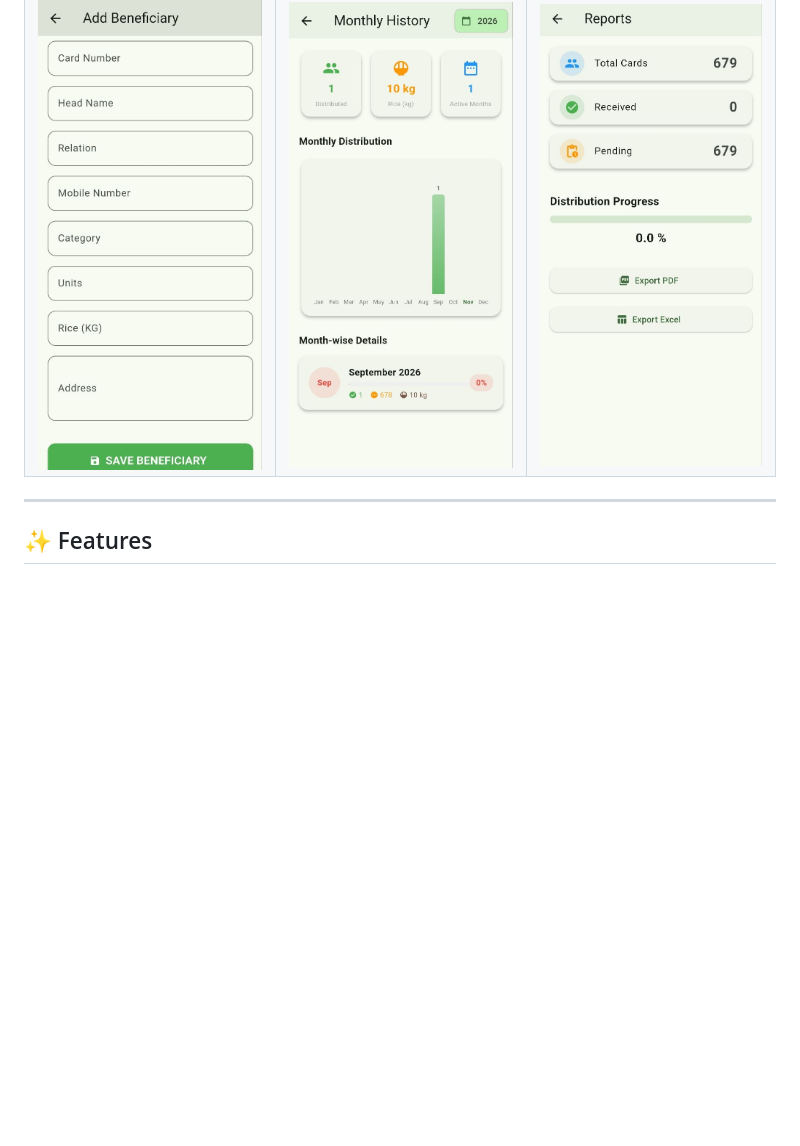
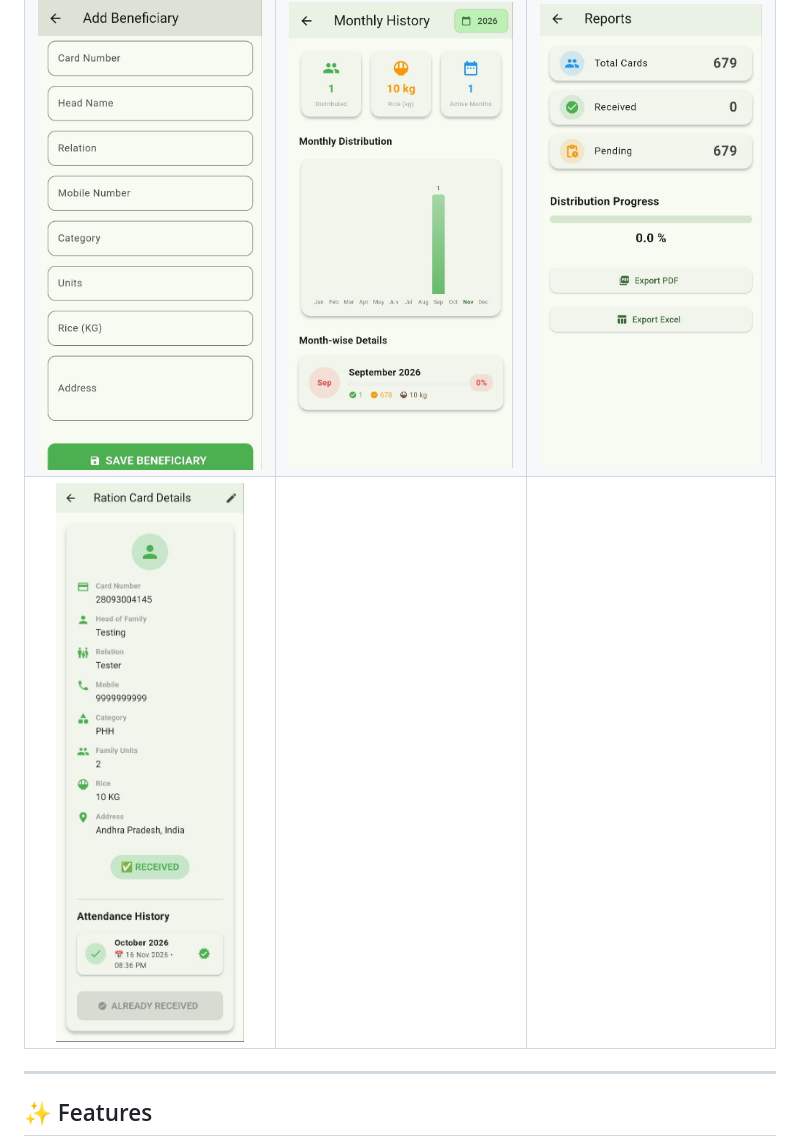
Before and after one commit to Surya-007s/Ration-Attendance-App, a Markdown page: README.md, the part around the change. Rendered like a GitHub page; pictures changed too: screenshots/card_details.jpg (added); blank space fills up the shorter version.

Commit message:
Add Ration Card Details screenshot

```diff
--- a/README.md
+++ b/README.md
@@ -8,6 +8,7 @@
 |:---:|:---:|:---:|
 | ![English Home](screenshots/home_english.jpg) | ![Telugu Home](screenshots/home_telugu.jpg) | ![Dashboard Menu](screenshots/dashboard.jpg) |
 | ![Add Beneficiary](screenshots/add_beneficiary.jpg) | ![Monthly History](screenshots/monthly_history.jpg) | ![Reports](screenshots/reports.jpg) |
+| ![Card Details](screenshots/card_details.jpg) | | |
 
 <!-- More screenshots: QR scanner, reports, backup... -->
 <!-- ![QR Scanner](screenshots/scanner.png) -->
```
